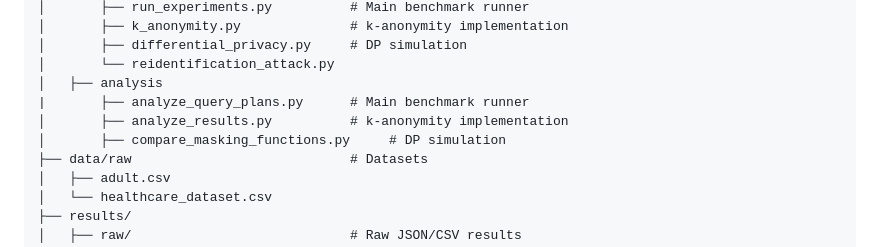
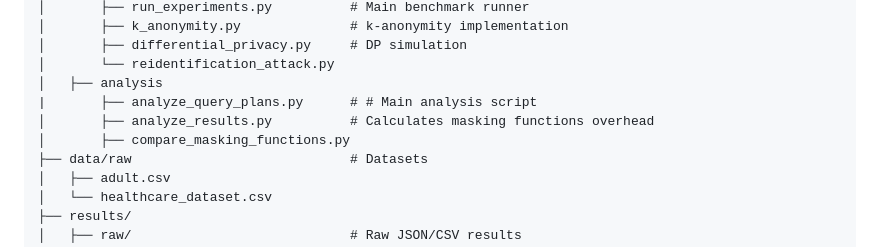
Before and after one commit to pdrk2303/Postgres-Data-Anonymizer, a Markdown page: README.md, the part around the change. Rendered like a GitHub page.

```diff
--- a/README.md
+++ b/README.md
@@ -91,9 +91,9 @@ postgres-anon-benchmark/
 │       ├── differential_privacy.py     # DP simulation
 │       └── reidentification_attack.py
 │   ├── analysis
-|       ├── analyze_query_plans.py      # Main benchmark runner
-│       ├── analyze_results.py          # k-anonymity implementation
-│       ├── compare_masking_functions.py     # DP simulation
+|       ├── analyze_query_plans.py      # # Main analysis script
+│       ├── analyze_results.py          # Calculates masking functions overhead
+│       ├── compare_masking_functions.py
 ├── data/raw                            # Datasets
 │   ├── adult.csv
 │   └── healthcare_dataset.csv
```
